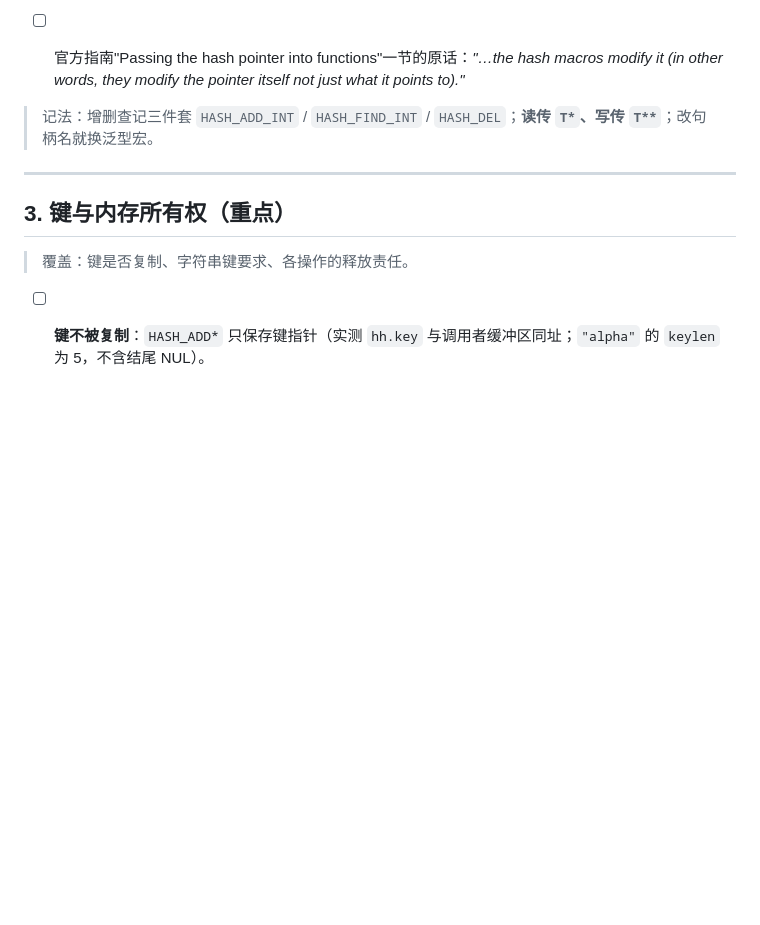
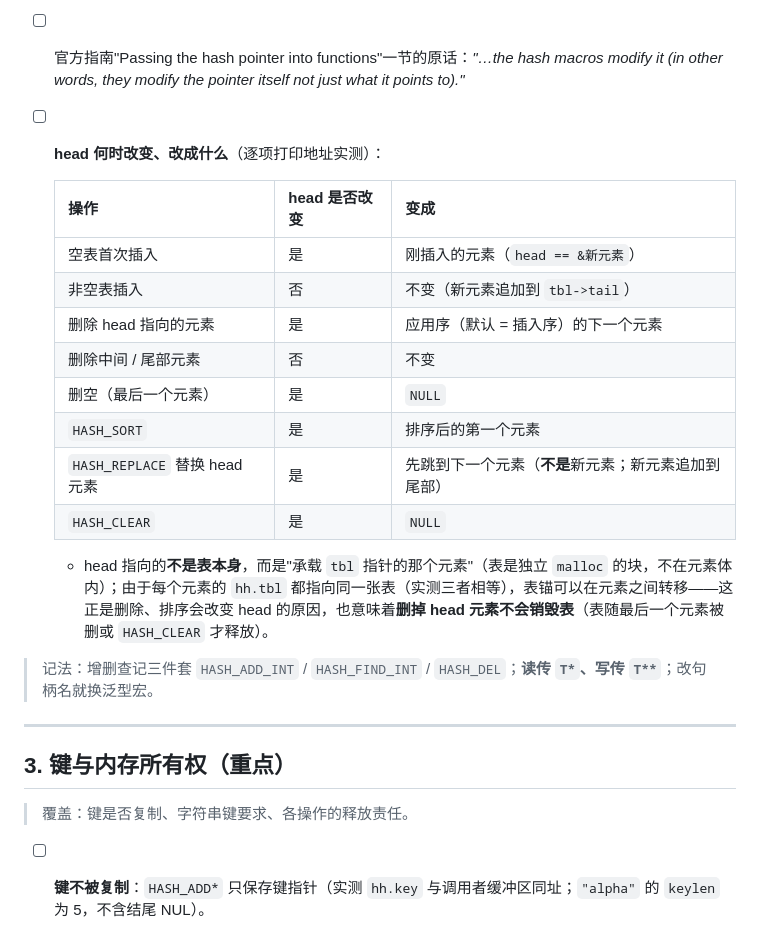
Before and after one commit to zrggw/my-learning-docs, a Markdown page: uthash-utarray-cheatsheet.md, the part around the change. Drawn GitHub-style; blank space fills up the shorter version.

Commit message:
docs(uthash): 2.3 增加 head 何时改变/变成什么 实测表

````diff
--- a/uthash-utarray-cheatsheet.md
+++ b/uthash-utarray-cheatsheet.md
@@ -176,6 +176,20 @@ utarray_free(a);
   ```
 - [ ] **判断规则**：只读操作（`HASH_FIND*`、`HASH_COUNT`）按值传 `T *` 安全；任何写操作（`HASH_ADD*`、`HASH_DEL`、`HASH_REPLACE*`、`HASH_SORT`、`HASH_CLEAR`）都必须传 `T **`。
 - [ ] 官方指南"Passing the hash pointer into functions"一节的原话：*"…the hash macros modify it (in other words, they modify the pointer itself not just what it points to)."*
+- [ ] **head 何时改变、改成什么**（逐项打印地址实测）：
+
+  | 操作 | head 是否改变 | 变成 |
+  |---|---|---|
+  | 空表首次插入 | 是 | 刚插入的元素（`head == &新元素`） |
+  | 非空表插入 | 否 | 不变（新元素追加到 `tbl->tail`） |
+  | 删除 head 指向的元素 | 是 | 应用序（默认 = 插入序）的下一个元素 |
+  | 删除中间 / 尾部元素 | 否 | 不变 |
+  | 删空（最后一个元素） | 是 | `NULL` |
+  | `HASH_SORT` | 是 | 排序后的第一个元素 |
+  | `HASH_REPLACE` 替换 head 元素 | 是 | 先跳到下一个元素（**不是**新元素；新元素追加到尾部） |
+  | `HASH_CLEAR` | 是 | `NULL` |
+
+  - head 指向的**不是表本身**，而是"承载 `tbl` 指针的那个元素"（表是独立 `malloc` 的块，不在元素体内）；由于每个元素的 `hh.tbl` 都指向同一张表（实测三者相等），表锚可以在元素之间转移——这正是删除、排序会改变 head 的原因，也意味着**删掉 head 元素不会销毁表**（表随最后一个元素被删或 `HASH_CLEAR` 才释放）。
 
 > 记法：增删查记三件套 `HASH_ADD_INT` / `HASH_FIND_INT` / `HASH_DEL`；**读传 `T*`、写传 `T**`**；改句柄名就换泛型宏。
 
````
